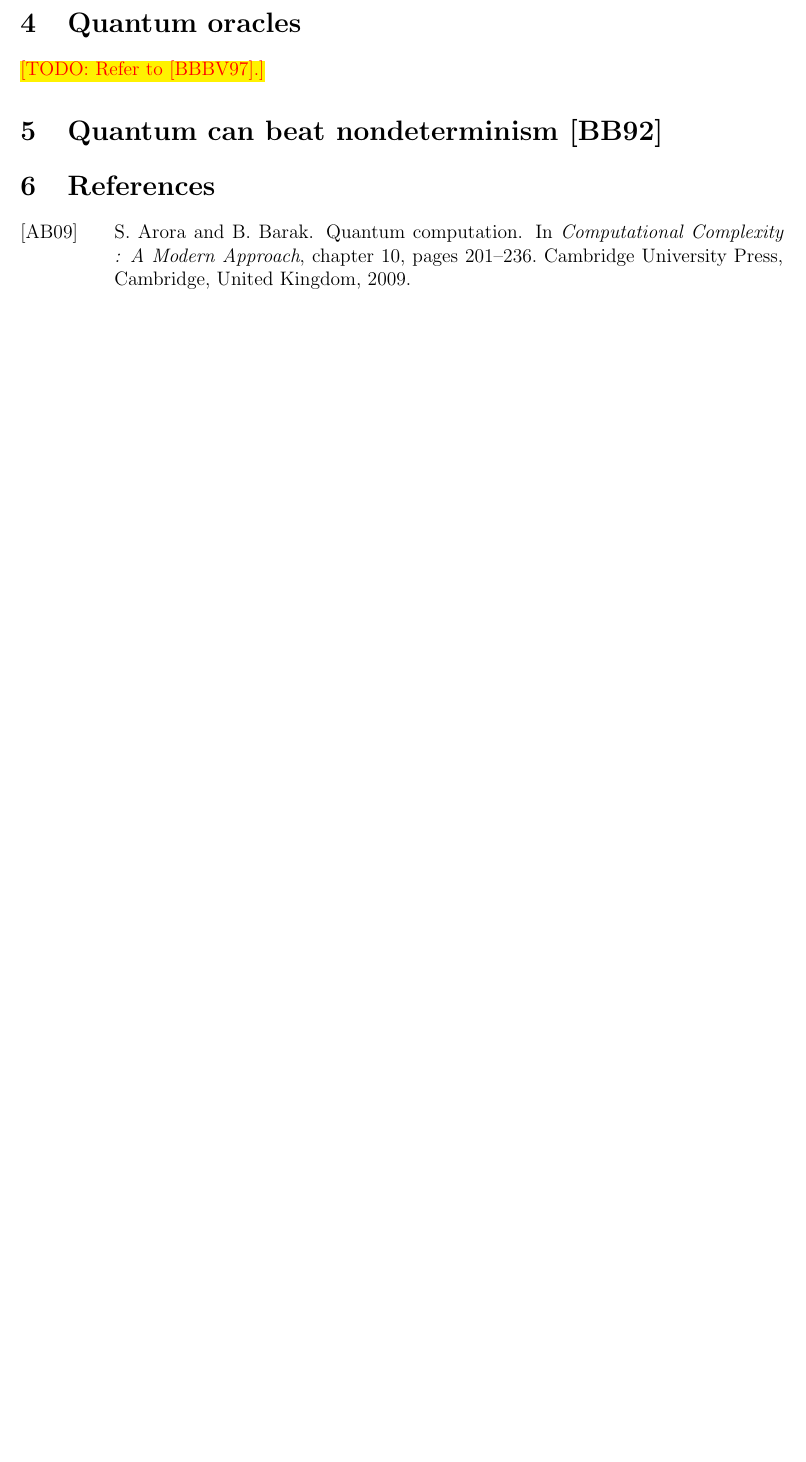
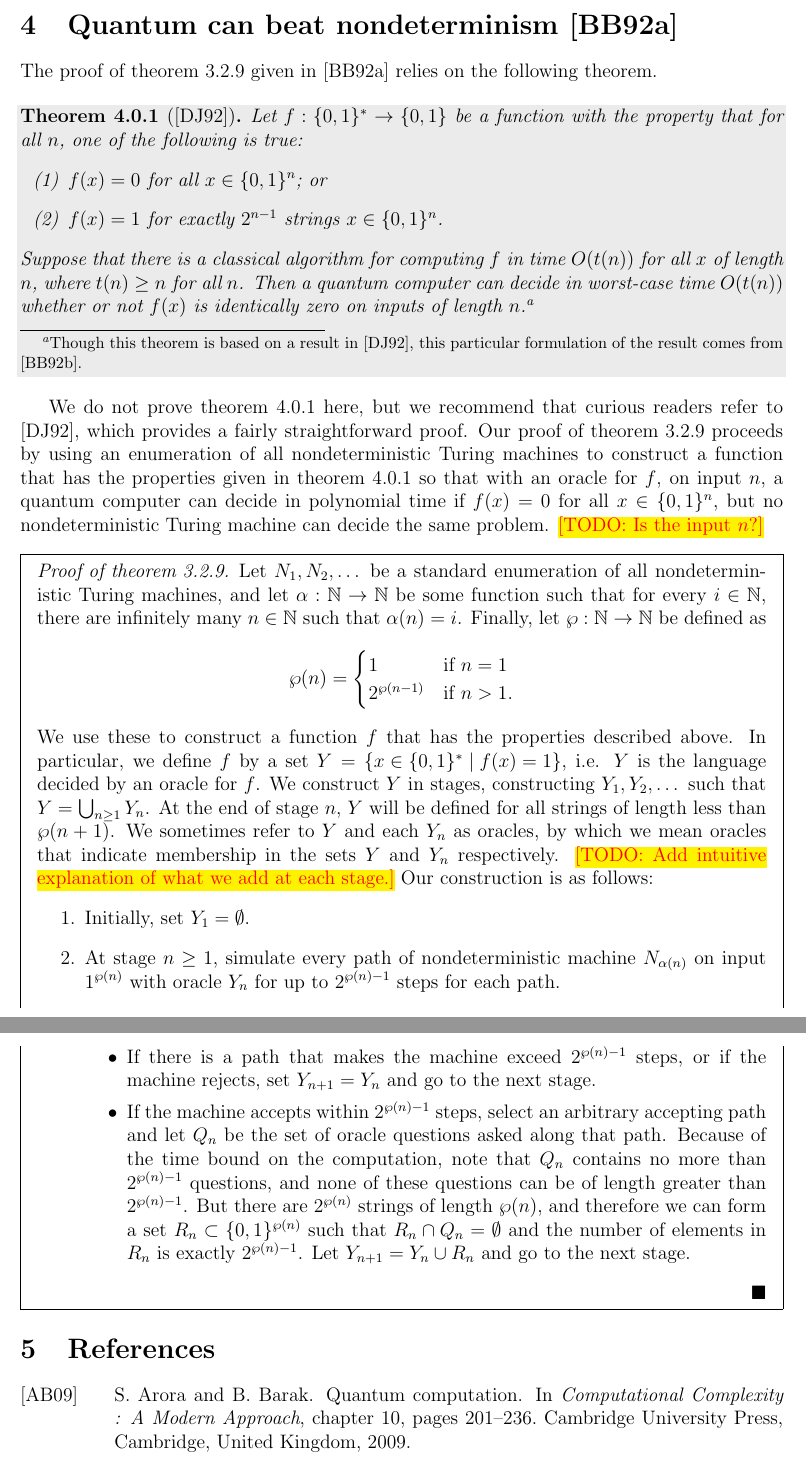
Before and after one commit to jspayd/oracle-quantum-computing, a LaTeX document (src/main.tex, which reads src/style.sty): part of page 7 of 7 before the commit and two parts of pages 7 and 8 of 9 after it, the two joined at a grey line, cut at the place of the change, the shorter picture padded with empty space. Compiled offline with pdfLaTeX.

Commit message:
Begin proof

```diff
--- a/src/main.tex
+++ b/src/main.tex
@@ -321,10 +323,78 @@ The authors of \cite{BB92} call this ``quantum can beat nondeterminism,'' and it
 is this result that we will prove in the remainder of this paper.
 
-\section{Quantum oracles}
-\TODO{Refer to {\cite{BBBV97}}.}
+\section{Quantum can beat nondeterminism \cite{BB92a}}
 
+The proof of \cref{thm:bqp-beat-np} given in \cite{BB92a} relies on the following
+theorem.
 
-\section{Quantum can beat nondeterminism \cite{BB92}}
+\begin{thm}[\cite{DJ92}]
+  \label{thm:promise}
+  Let $f : \zo^* \to \zo$ be a function with the property that for all $n$, one
+  of the following is true:
+  \begin{enumerate}[label=(\arabic*)]
+    \item $f(x) = 0$ for all $x \in \zo^n$; or
+    \item $f(x) = 1$ for exactly $2^{n-1}$ strings $x \in \zo^n$.
+  \end{enumerate}
+  Suppose that there is a classical algorithm for computing $f$ in time
+  $\bigo{t(n)}$ for all $x$ of length $n$, where $t(n) \ge n$ for all $n$. Then
+  a quantum computer can decide in worst-case time $\bigo{t(n)}$ whether or not
+  $f(x)$ is identically zero on inputs of length $n$.\footnote{Though this
+  theorem is based on a result in \cite{DJ92}, this particular formulation of
+  the result comes from \cite{BB92b}.}
+\end{thm}
+
+We do not prove \cref{thm:promise} here, but we recommend that curious readers
+refer to \cite{DJ92}, which provides a fairly straightforward proof. Our proof
+of \cref{thm:bqp-beat-np} proceeds by using an enumeration of all
+nondeterministic Turing machines to construct a function that has the properties
+given in \cref{thm:promise} so that with an oracle for $f$, on input $n$, a
+quantum computer can decide in polynomial time if $f(x)=0$ for all $x\in \zo^n$,
+but no nondeterministic Turing machine can decide the same problem. \TODO{Is the
+input $n$?}
+
+\begin{mdframed}
+\begin{proof}[Proof of \cref{thm:bqp-beat-np}]
+  Let $N_1, N_2, \dots$ be a standard enumeration of all nondeterministic Turing
+  machines, and let $\alpha : \NN \to \NN$ be some function such that for every
+  $i \in \NN$, there are infinitely many $n \in \NN$ such that $\alpha(n) = i$.
+  Finally, let $\wp : \NN \to \NN$ be defined as
+  $$
+    \wp(n) = \begin{cases}
+              1            & \text{if $n=1$} \\
+              2^{\wp(n-1)} & \text{if $n>1$}.
+             \end{cases}
+  $$
+  We use these to construct a function $f$ that has the properties described
+  above. In particular, we define $f$ by a set $Y = \curl*{x\in \zo^* \mid
+  f(x)=1}$, i.e. $Y$ is the language decided by an oracle for $f$. We construct
+  $Y$ in stages, constructing $Y_1, Y_2, \dots$ such that $Y = \bigcup_{n\ge 1}
+  Y_n$. At the end of stage $n$, $Y$ will be defined for all strings of length
+  less than $\wp(n+1)$. We sometimes refer to $Y$ and each $Y_n$ as oracles, by
+  which we mean oracles that indicate membership in the sets $Y$ and $Y_n$
+  respectively. \TODO{Add intuitive explanation of what we add at each stage.}
+  Our construction is as follows:
+  \begin{enumerate}
+    \item Initially, set $Y_1=\emptyset$.
+    \item At stage $n \ge 1$, simulate every path of nondeterministic machine
+      $N_{\alpha(n)}$ on input $1^{\wp(n)}$ with oracle $Y_n$ for up to
+      $2^{\wp(n)-1}$ steps for each path.
+      \begin{itemize}
+        \item If there is a path that makes the machine exceed $2^{\wp(n)-1}$
+          steps, or if the machine rejects, set $Y_{n+1}=Y_n$ and go to the next
+          stage.
+        \item If the machine accepts within $2^{\wp(n)-1}$ steps, select an
+          arbitrary accepting path and let $Q_n$ be the set of oracle questions
+          asked along that path. Because of the time bound on the computation,
+          note that $Q_n$ contains no more than $2^{\wp(n)-1}$ questions, and
+          none of these questions can be of length greater than $2^{\wp(n)-1}$.
+          But there are $2^{\wp(n)}$ strings of length $\wp(n)$, and therefore
+          we can form a set $R_n \subset \zo^{\wp(n)}$ such that $R_n \cap
+          Q_n = \emptyset$ and the number of elements in $R_n$ is exactly
+          $2^{\wp(n)-1}$. Let $Y_{n+1} = Y_n \cup R_n$ and go to the next stage.
+      \end{itemize}
+  \end{enumerate}
+\end{proof}
+\end{mdframed}
 
 
 \nocite{*}
--- a/src/style.sty
+++ b/src/style.sty
@@ -28,6 +28,7 @@
 \usepackage{units}
 \usepackage[dvipsnames]{xcolor}
 \usepackage{listings}
+\usepackage{mdframed}
 \usepackage{sectsty}
 \usepackage{shadethm}
 \usepackage{soul}
@@ -191,6 +192,7 @@
 \newcommand{\spt}{\textsuperscript}
 \newcommand{\nfrac}{\nicefrac}
 \newcommand{\xor}{\oplus}
+\renewcommand{\qedsymbol}{$\blacksquare$}
 
 %%%%%%%%%%%%%%%%%%%%%
 % Paired delimiters %
```
Also changed, not shown: src/bibliography.bib (+25 -1 lines), src/main.tex (14 more changed lines).
